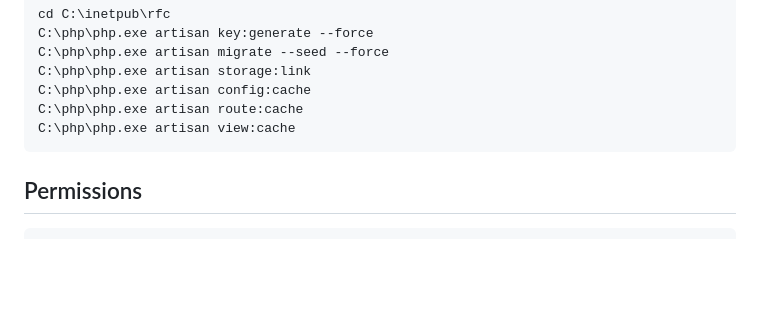
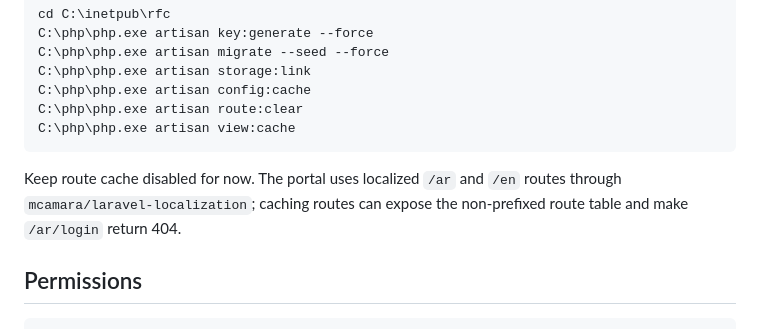
Before and after one commit to seagull-technology/rfc, a Markdown page: deployment/windows/README.md, the part around the change. GitHub-like rendering; blank space fills up the shorter version.

Commit message:
Document localized route cache deployment rule

````diff
--- a/deployment/windows/README.md
+++ b/deployment/windows/README.md
@@ -104,9 +104,13 @@ C:\php\php.exe artisan key:generate --force
 C:\php\php.exe artisan migrate --seed --force
 C:\php\php.exe artisan storage:link
 C:\php\php.exe artisan config:cache
-C:\php\php.exe artisan route:cache
+C:\php\php.exe artisan route:clear
 C:\php\php.exe artisan view:cache
 ```
+
+Keep route cache disabled for now. The portal uses localized `/ar` and `/en`
+routes through `mcamara/laravel-localization`; caching routes can expose the
+non-prefixed route table and make `/ar/login` return 404.
 
 ## Permissions
 
````
